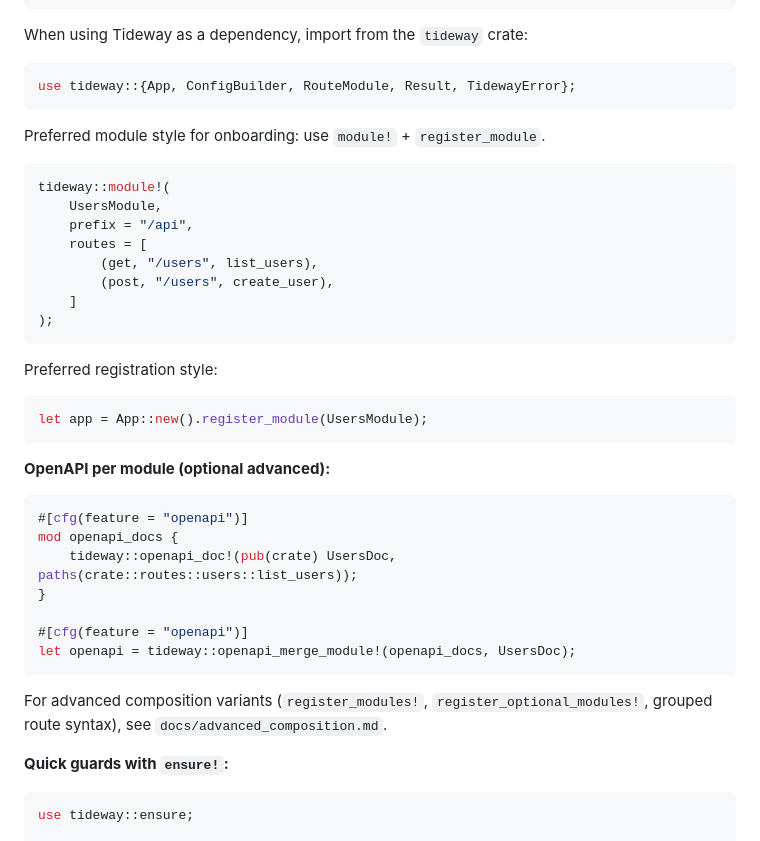
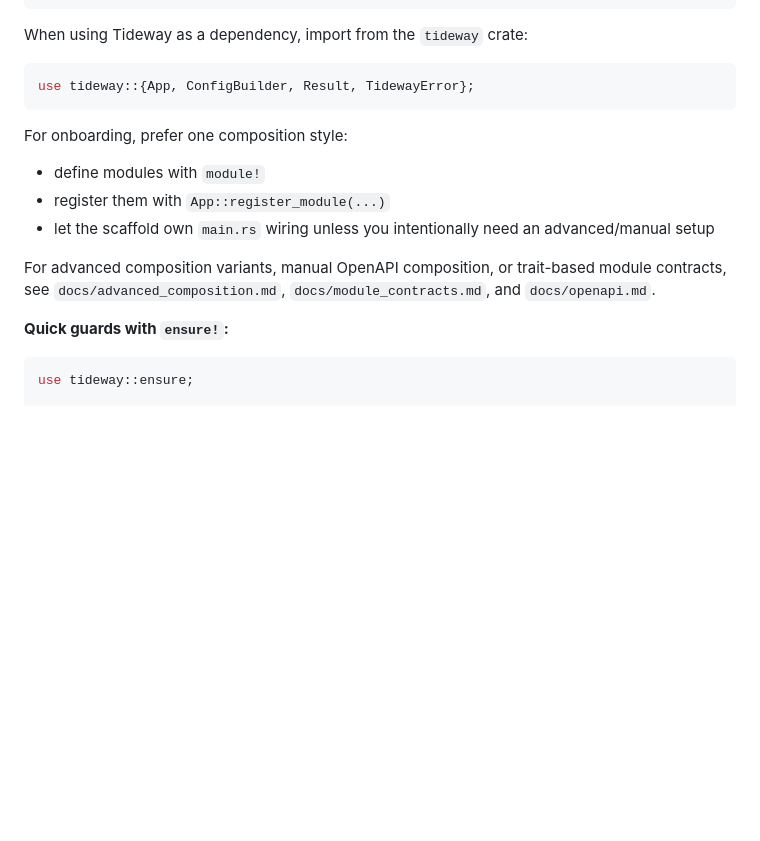
Before and after one commit to jordcodes/tideway-rs, a Markdown page: README.md, the part around one of its changes. Rendered like a GitHub page; blank space fills up the shorter version.

````diff
--- a/README.md
+++ b/README.md
@@ -213,40 +213,15 @@ src/
 When using Tideway as a dependency, import from the `tideway` crate:
 
 ```rust
-use tideway::{App, ConfigBuilder, RouteModule, Result, TidewayError};
+use tideway::{App, ConfigBuilder, Result, TidewayError};
 ```
+For onboarding, prefer one composition style:
+- define modules with `module!`
+- register them with `App::register_module(...)`
+- let the scaffold own `main.rs` wiring unless you intentionally need an advanced/manual setup
 
-Preferred module style for onboarding: use `module!` + `register_module`.
-
-```rust
-tideway::module!(
-    UsersModule,
-    prefix = "/api",
-    routes = [
-        (get, "/users", list_users),
-        (post, "/users", create_user),
-    ]
-);
-```
-
-Preferred registration style:
-```rust
-let app = App::new().register_module(UsersModule);
-```
-
-**OpenAPI per module (optional advanced):**
-```rust
-#[cfg(feature = "openapi")]
-mod openapi_docs {
-    tideway::openapi_doc!(pub(crate) UsersDoc, paths(crate::routes::users::list_users));
-}
-
-#[cfg(feature = "openapi")]
-let openapi = tideway::openapi_merge_module!(openapi_docs, UsersDoc);
-```
-
-For advanced composition variants (`register_modules!`, `register_optional_modules!`, grouped route syntax),
-see `docs/advanced_composition.md`.
+For advanced composition variants, manual OpenAPI composition, or trait-based module contracts,
+see `docs/advanced_composition.md`, `docs/module_contracts.md`, and `docs/openapi.md`.
 
 **Quick guards with `ensure!`:**
 ```rust
````
Also changed, not shown: other parts of README.md (+13 -47 lines), docs/getting_started.md (+17 -78 lines).
